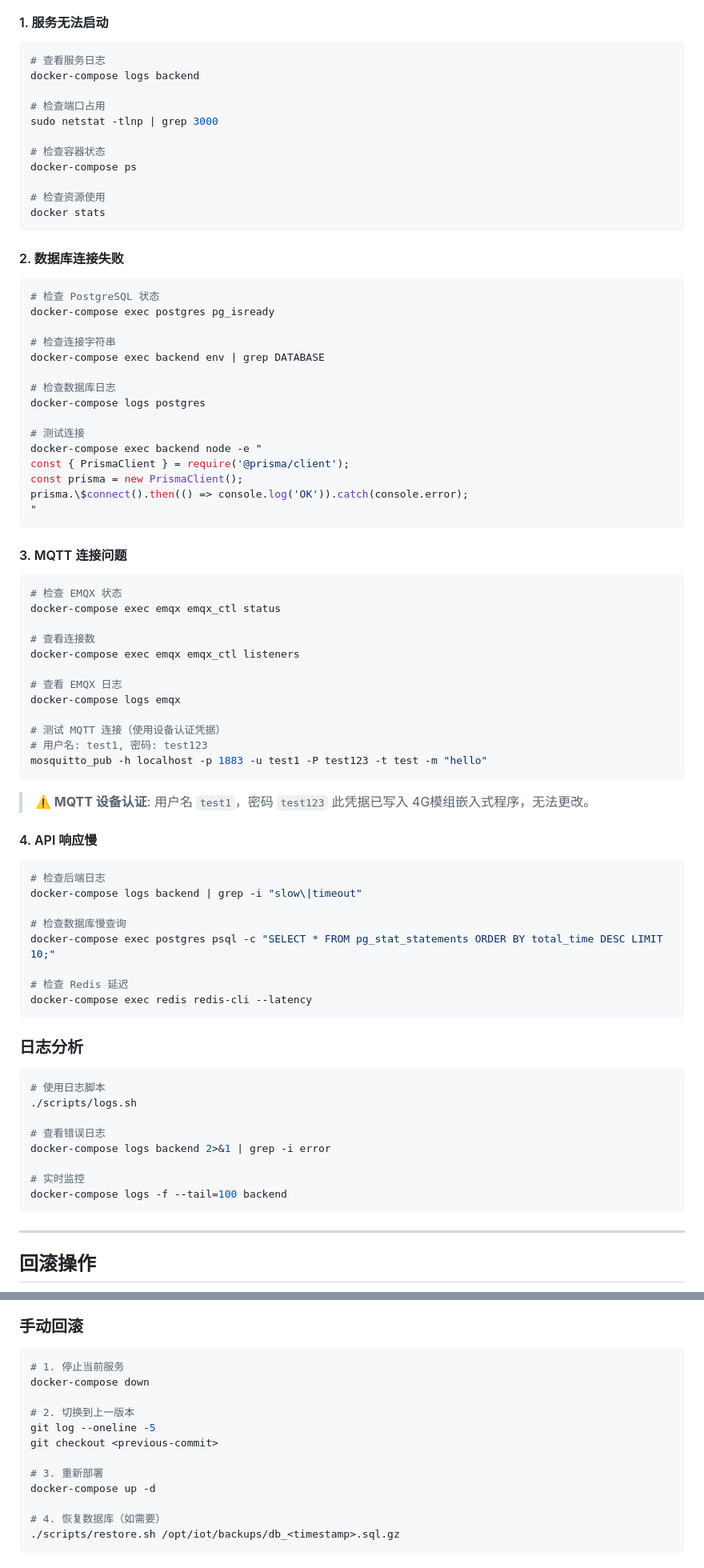
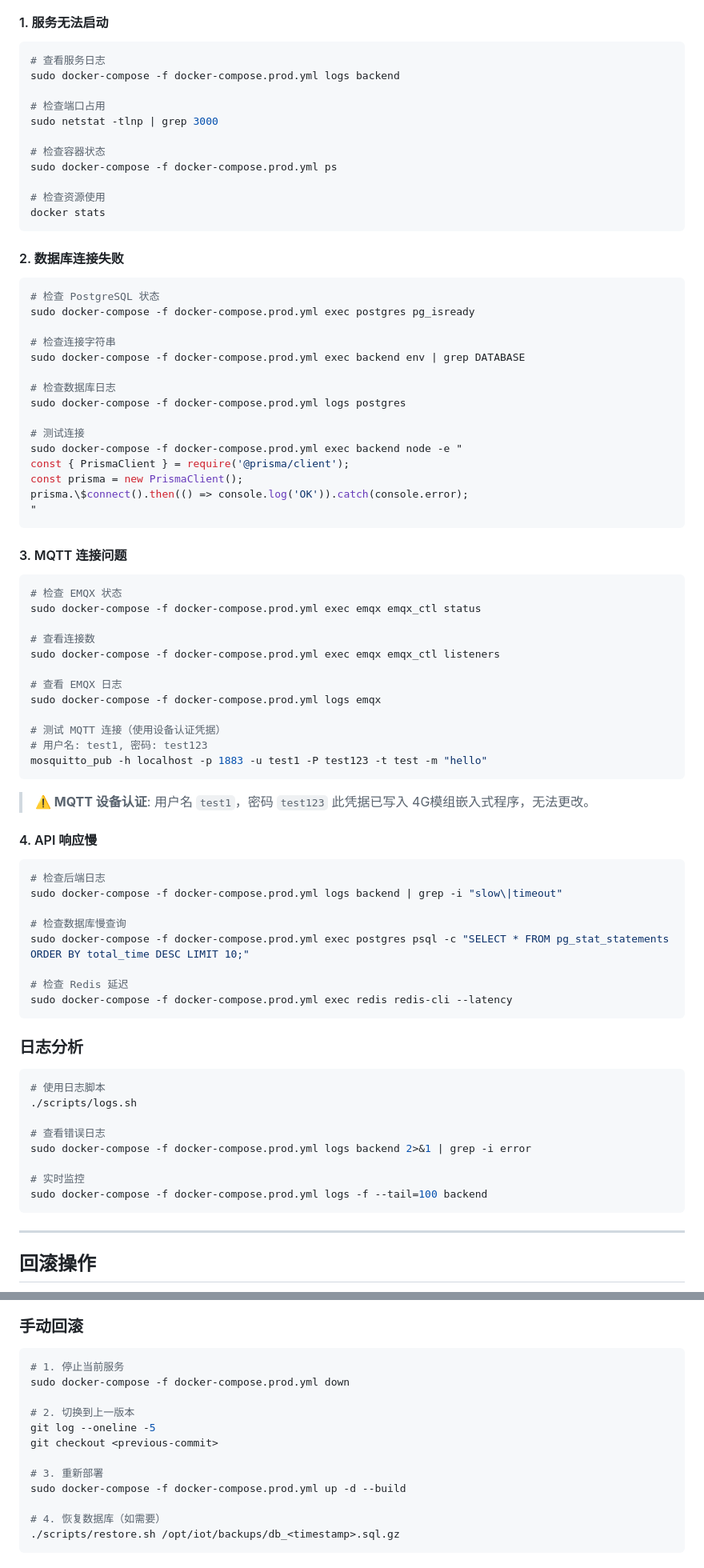
Before and after one commit to LeonBlue7/iot, a Markdown page: docs/RUNBOOK.md, 2 parts joined by grey strips. Shown at 80% size. Rendered like a GitHub page.

````diff
--- a/docs/RUNBOOK.md
+++ b/docs/RUNBOOK.md
@@ -321,13 +338,13 @@ http://<server>:3003
 
 ```bash
 # 查看服务日志
-docker-compose logs backend
+sudo docker-compose -f docker-compose.prod.yml logs backend
 
 # 检查端口占用
 sudo netstat -tlnp | grep 3000
 
 # 检查容器状态
-docker-compose ps
+sudo docker-compose -f docker-compose.prod.yml ps
 
 # 检查资源使用
 docker stats
@@ -337,16 +354,16 @@ docker stats
 
 ```bash
 # 检查 PostgreSQL 状态
-docker-compose exec postgres pg_isready
+sudo docker-compose -f docker-compose.prod.yml exec postgres pg_isready
 
 # 检查连接字符串
-docker-compose exec backend env | grep DATABASE
+sudo docker-compose -f docker-compose.prod.yml exec backend env | grep DATABASE
 
 # 检查数据库日志
-docker-compose logs postgres
+sudo docker-compose -f docker-compose.prod.yml logs postgres
 
 # 测试连接
-docker-compose exec backend node -e "
+sudo docker-compose -f docker-compose.prod.yml exec backend node -e "
 const { PrismaClient } = require('@prisma/client');
 const prisma = new PrismaClient();
 prisma.\$connect().then(() => console.log('OK')).catch(console.error);
@@ -357,13 +374,13 @@ prisma.\$connect().then(() => console.log('OK')).catch(console.error);
 
 ```bash
 # 检查 EMQX 状态
-docker-compose exec emqx emqx_ctl status
+sudo docker-compose -f docker-compose.prod.yml exec emqx emqx_ctl status
 
 # 查看连接数
-docker-compose exec emqx emqx_ctl listeners
+sudo docker-compose -f docker-compose.prod.yml exec emqx emqx_ctl listeners
 
 # 查看 EMQX 日志
-docker-compose logs emqx
+sudo docker-compose -f docker-compose.prod.yml logs emqx
 
 # 测试 MQTT 连接（使用设备认证凭据）
 # 用户名: test1, 密码: test123
@@ -377,13 +394,13 @@ mosquitto_pub -h localhost -p 1883 -u test1 -P test123 -t test -m "hello"
 
 ```bash
 # 检查后端日志
-docker-compose logs backend | grep -i "slow\|timeout"
+sudo docker-compose -f docker-compose.prod.yml logs backend | grep -i "slow\|timeout"
 
 # 检查数据库慢查询
-docker-compose exec postgres psql -c "SELECT * FROM pg_stat_statements ORDER BY total_time DESC LIMIT 10;"
+sudo docker-compose -f docker-compose.prod.yml exec postgres psql -c "SELECT * FROM pg_stat_statements ORDER BY total_time DESC LIMIT 10;"
 
 # 检查 Redis 延迟
-docker-compose exec redis redis-cli --latency
+sudo docker-compose -f docker-compose.prod.yml exec redis redis-cli --latency
 ```
 
 ### 日志分析
@@ -393,10 +410,10 @@ docker-compose exec redis redis-cli --latency
 ./scripts/logs.sh
 
 # 查看错误日志
-docker-compose logs backend 2>&1 | grep -i error
+sudo docker-compose -f docker-compose.prod.yml logs backend 2>&1 | grep -i error
 
 # 实时监控
-docker-compose logs -f --tail=100 backend
+sudo docker-compose -f docker-compose.prod.yml logs -f --tail=100 backend
 ```
 
 ---
@@ -420,14 +437,14 @@ docker-compose logs -f --tail=100 backend
 
 ```bash
 # 1. 停止当前服务
-docker-compose down
+sudo docker-compose -f docker-compose.prod.yml down
 
 # 2. 切换到上一版本
 git log --oneline -5
 git checkout <previous-commit>
 
 # 3. 重新部署
-docker-compose up -d
+sudo docker-compose -f docker-compose.prod.yml up -d --build
 
 # 4. 恢复数据库（如需要）
 ./scripts/restore.sh /opt/iot/backups/db_<timestamp>.sql.gz
````
Also changed, not shown: other parts of docs/RUNBOOK.md (+38 -20 lines), docs/DEPLOYMENT.md (+45 -19 lines).
